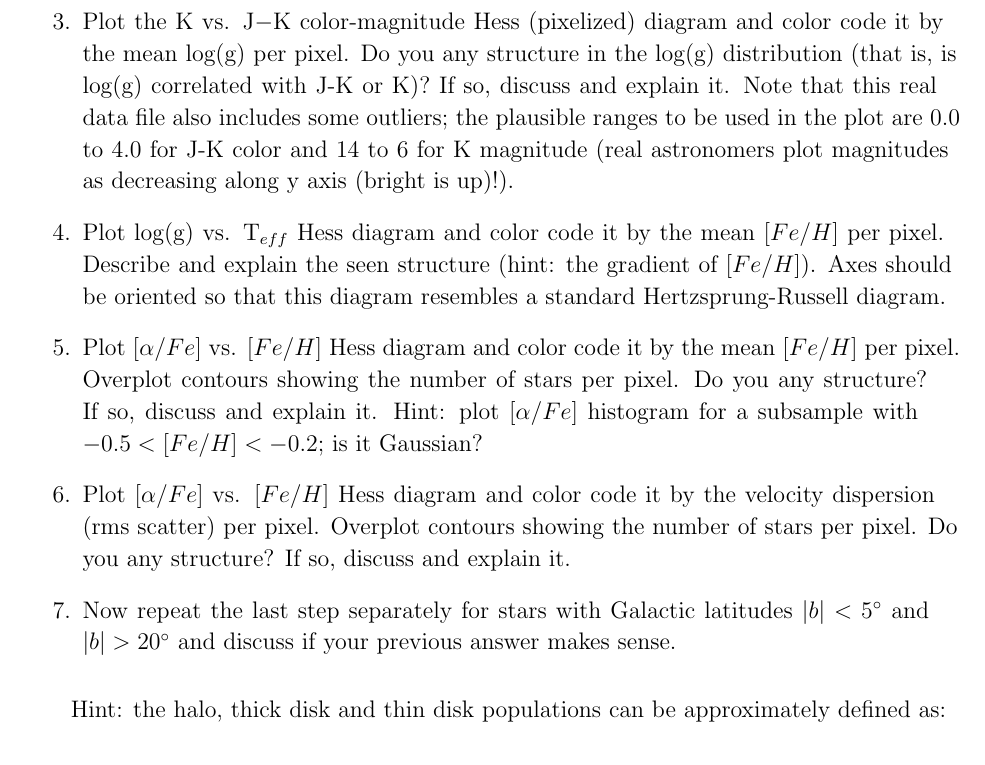
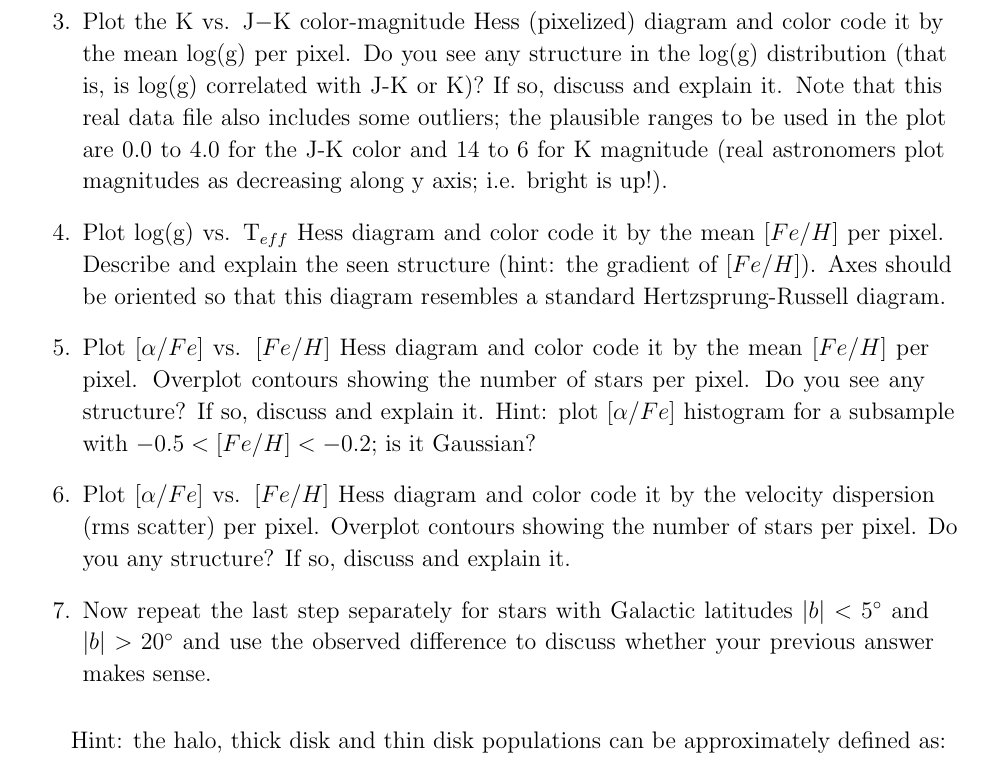
Before and after one commit to astropd/astr-511-w17, a LaTeX problem sheet (homeworks/project3.tex): part of page 3 of 3, cut so that both start at the same text. Compiled offline with pdfLaTeX.

Commit message:
fixed a few typos

```diff
--- a/homeworks/project3.tex
+++ b/homeworks/project3.tex
@@ -111,19 +111,19 @@ Does the distribution of this difference appear Gaussian?
 Is the median difference correlated with T$_{eff}$, log(g), $[Fe/H]$, or $[\alpha/Fe]$?
 % a median of $0.007$ dex and rms of 0.077 dex,
 \item Plot the K vs. J$-$K color-magnitude Hess (pixelized) diagram and color code it by the mean log(g) per pixel.
-Do you any structure in the log(g) distribution (that is, is log(g) correlated with J-K or K)? If so, discuss and explain it.
+Do you see any structure in the log(g) distribution (that is, is log(g) correlated with J-K or K)? If so, discuss and explain it.
 Note that this real data file also includes some outliers; the plausible ranges to be used in the plot are 0.0 to 4.0 for
-J-K color and 14 to 6 for K magnitude (real astronomers plot magnitudes as decreasing along y axis (bright is up)!).
+the J-K color and 14 to 6 for K magnitude (real astronomers plot magnitudes as decreasing along y axis; i.e. bright is up!).
 \item Plot log(g) vs. T$_{eff}$ Hess diagram and color code it by the mean $[Fe/H]$ per pixel.
 Describe and explain the seen structure (hint: the gradient of $[Fe/H]$). Axes should be oriented so that
 this diagram resembles a standard Hertzsprung-Russell diagram.
 \item Plot $[\alpha/Fe]$ vs. $[Fe/H]$ Hess diagram and color code it by the mean $[Fe/H]$ per pixel.
-Overplot contours showing the number of stars per pixel. Do you any structure? If so, discuss and explain it.
+Overplot contours showing the number of stars per pixel. Do you see any structure? If so, discuss and explain it.
 Hint: plot $[\alpha/Fe]$ histogram for a subsample with $-0.5 < [Fe/H] < -0.2$; is it Gaussian?
 \item Plot $[\alpha/Fe]$ vs. $[Fe/H]$ Hess diagram and color code it by the velocity dispersion (rms scatter) per pixel.
 Overplot contours showing the number of stars per pixel. Do you any structure? If so, discuss and explain it.
 \item Now repeat the last step separately for stars with Galactic latitudes $|b| < 5^\circ$ and $|b| > 20^\circ$ and
-discuss if your previous answer makes sense.
+use the observed difference to discuss whether your previous answer makes sense.
 \end{enumerate}
 
 
```
Also changed, not shown: homeworks/project3.pdf, homeworks/project3.tex (8 more changed lines).
